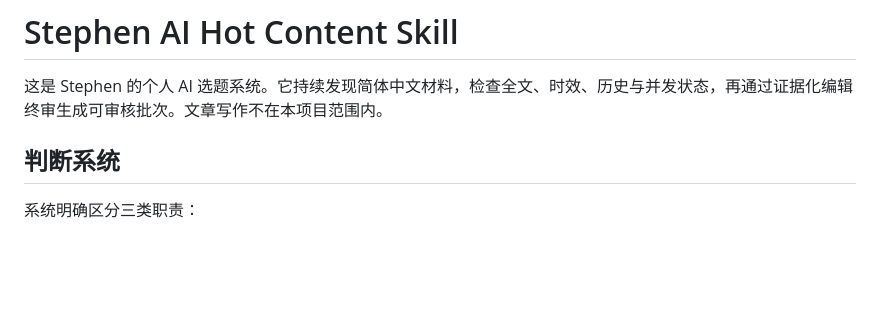
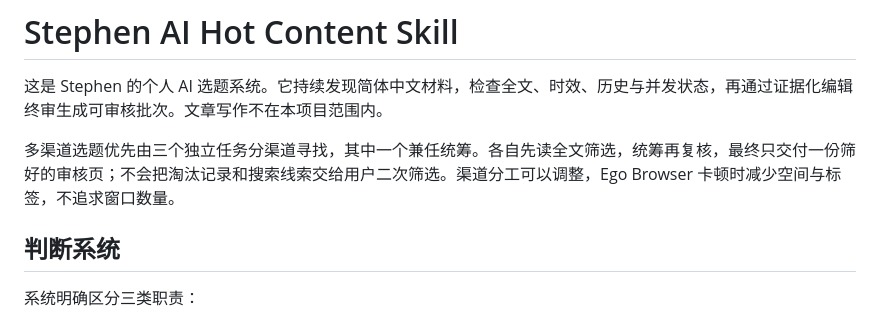
Before and after one commit to Stephen-creater/stephen-ai-hot-content-skill, a Markdown page: README.md, the part around the change. Rendered like a GitHub page; blank space fills up the shorter version.

```diff
--- a/README.md
+++ b/README.md
@@ -1,6 +1,8 @@
 # Stephen AI Hot Content Skill
 
 这是 Stephen 的个人 AI 选题系统。它持续发现简体中文材料，检查全文、时效、历史与并发状态，再通过证据化编辑终审生成可审核批次。文章写作不在本项目范围内。
+
+多渠道选题优先由三个独立任务分渠道寻找，其中一个兼任统筹。各自先读全文筛选，统筹再复核，最终只交付一份筛好的审核页；不会把淘汰记录和搜索线索交给用户二次筛选。渠道分工可以调整，Ego Browser 卡顿时减少空间与标签，不追求窗口数量。
 
 ## 判断系统
 
```
Also changed, not shown: SKILL.md (+35 -1 lines).
